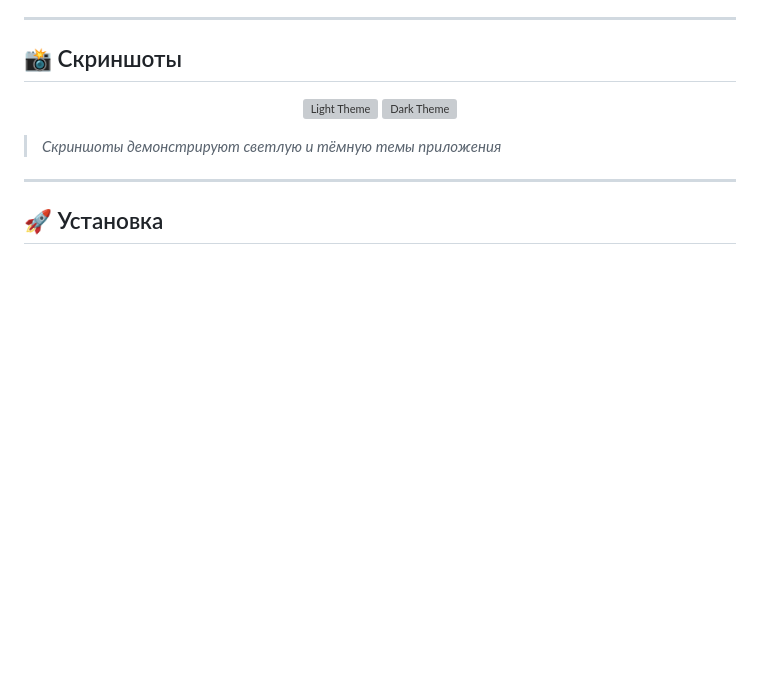
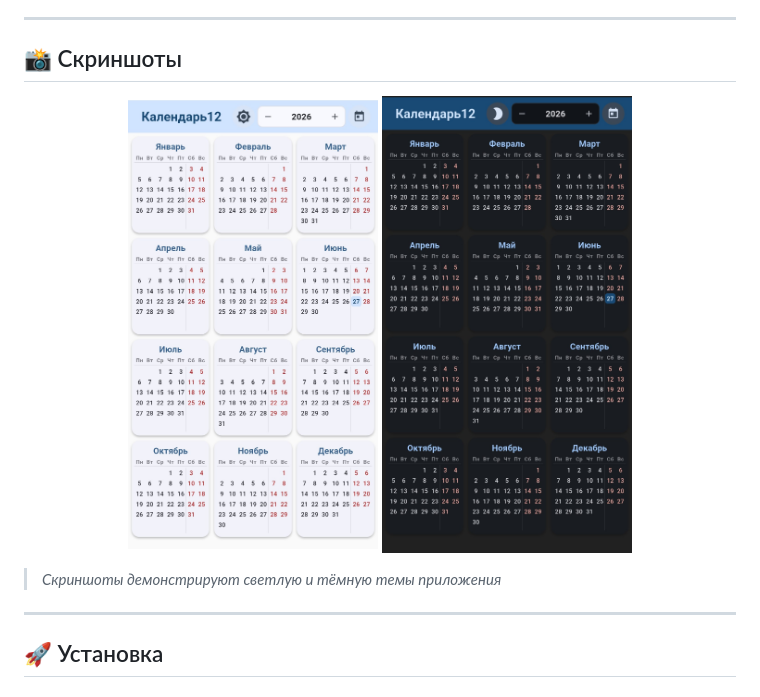
Before and after one commit to AdmiralMK/calendar12, a Markdown page: README.md, the part around the change. Rendered like a GitHub page; blank space fills up the shorter version; grey boxes are pictures that could not be loaded.

```diff
--- a/README.md
+++ b/README.md
@@ -49,8 +49,8 @@
 ## 📸 Скриншоты
 
 <p align="center">
-  <img src="screenshots/screenshot_light.png" alt="Light Theme" width="250"/>
-  <img src="screenshots/screenshot_dark.png" alt="Dark Theme" width="250"/>
+  <img src="screenshots/screenshot_light.jpg" alt="Light Theme" width="250"/>
+  <img src="screenshots/screenshot_dark.jpg" alt="Dark Theme" width="250"/>
 </p>
 
 >  *Скриншоты демонстрируют светлую и тёмную темы приложения*
```
